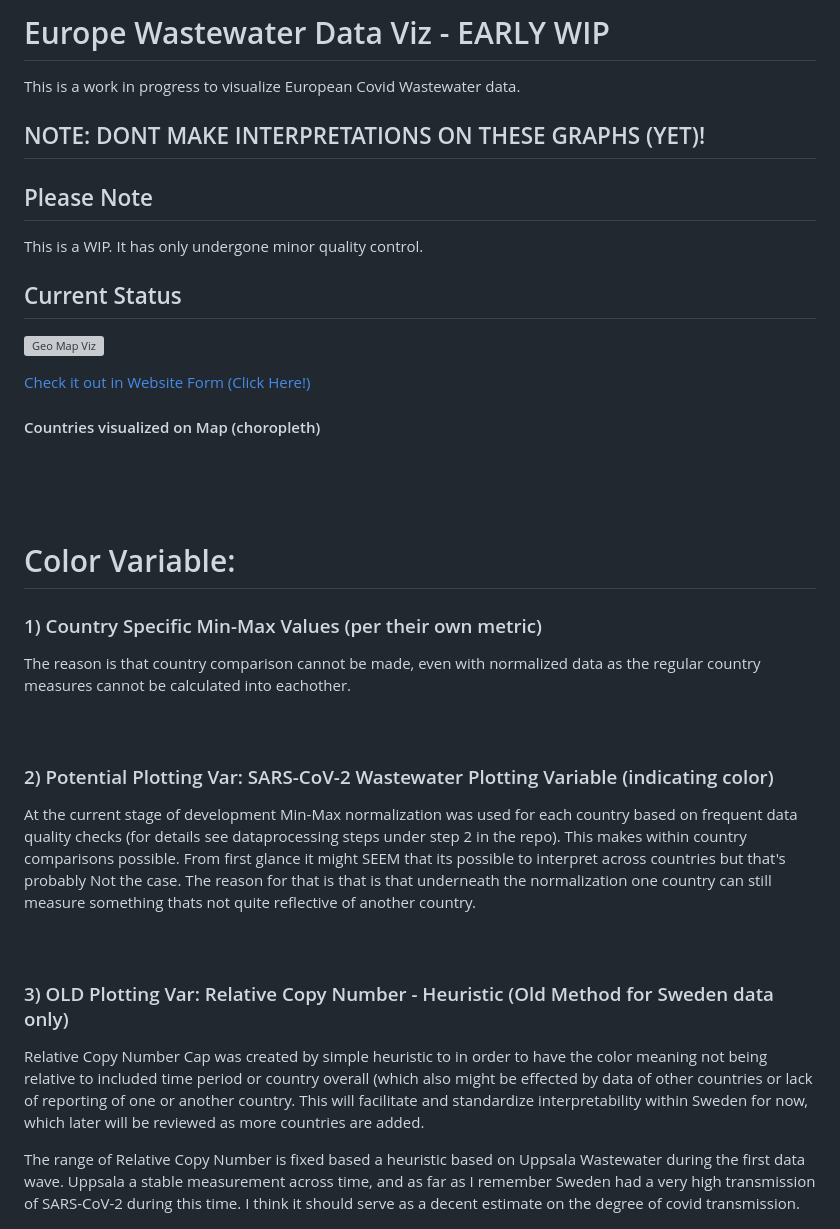
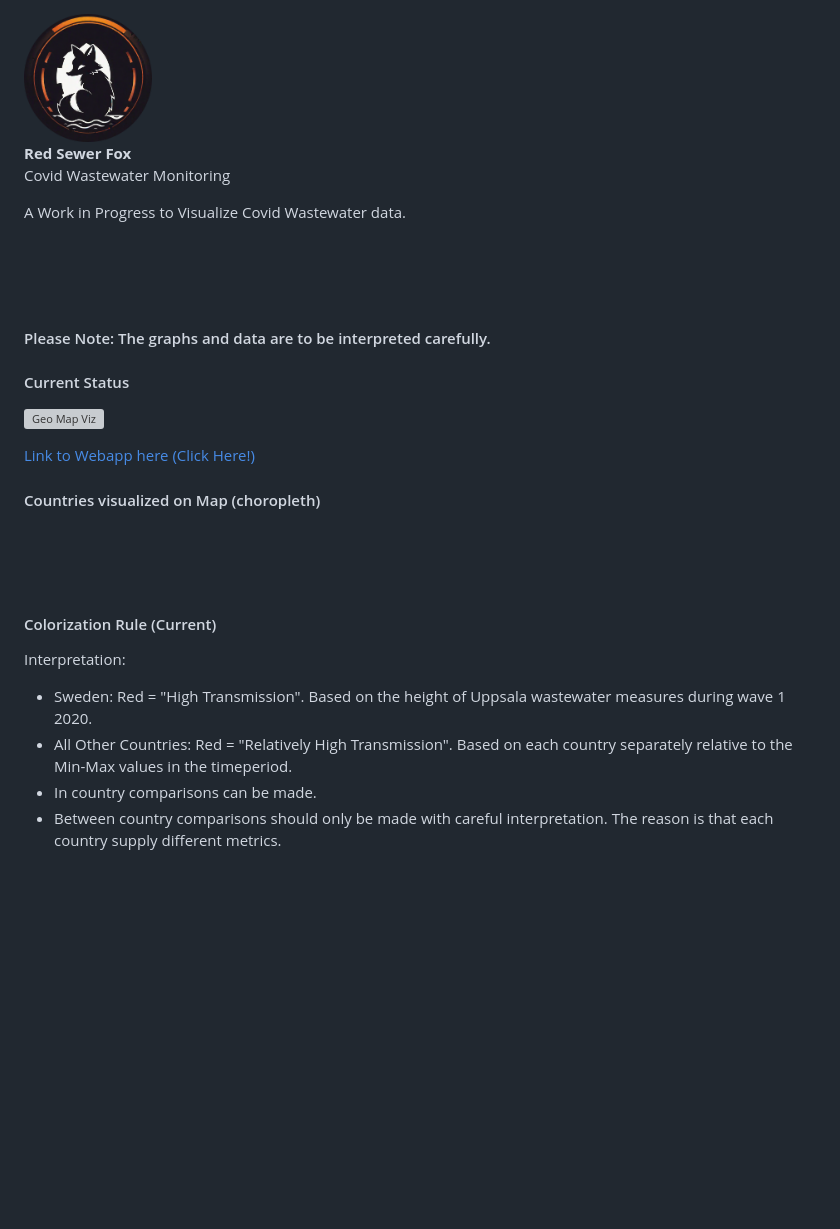
Before and after one commit to danieldynesius/covid, a Markdown page: README.md, the part around the change. Rendered like a GitHub page; pictures changed too: docs/red-sewer-fox.png (added); blank space fills up the shorter version; grey boxes are pictures that could not be loaded.

Commit message:
updated readme and commit

```diff
--- a/README.md
+++ b/README.md
@@ -1,34 +1,50 @@
-# Europe Wastewater Data Viz - EARLY WIP
-This is a work in progress to visualize European Covid Wastewater data.
+<style>
+    /* External CSS for better organization (optional) */
+    p {
+        font-family: 'Arial', sans-serif; /* Choose a suitable font family */
+        text-align: center; /* Center the text */
+        line-height: 1.5; /* Adjust line height for better readability */
+    }
 
-## NOTE: DONT MAKE INTERPRETATIONS ON THESE GRAPHS (YET)!
+    b {
+        font-size: 28px; /* Increase font size for emphasis */
+        color: #FF5733; /* Set a unique color for emphasis, you can choose your preferred color */
+    }
+
+    .subtext {
+        font-size: 18px; /* Smaller font size for subtext */
+        color: #555; /* Use a subdued color for the subtext */
+    }
+</style>
+
+<!-- Your HTML content -->
+<p>
+    <img src="docs/red-sewer-fox.png" alt="Red Sewer Fox" width="128" height="128"> <br>
+    <b>Red Sewer Fox</b> <br>
+    <span class="subtext">Covid Wastewater Monitoring</span>
+</p>
+
+A Work in Progress to Visualize Covid Wastewater data.
+
+<br><br><br>
+#### Please Note: The graphs and data are to be interpreted carefully.
 
 
-## Please Note
-This is a WIP. It has only undergone minor quality control.
 
-
-## Current Status
+#### Current Status
 ![Geo Map Viz](https://github.com/danieldynesius/covid/blob/main/docs/c19_wastewater_v0.3.3.gif)
 
-[Check it out in Website Form (Click Here!)](https://danieldynesius.github.io/daniel.dynesius.github.io/geo_map.html)
+[Link to Webapp here (Click Here!)](https://danieldynesius.github.io/covid/geo_map.html)
 #### Countries visualized on Map (choropleth)
 <br><br><br>
 
-# Color Variable:
-### 1) Country Specific Min-Max Values (per their own metric)
-The reason is that country comparison cannot be made, even with normalized data as the regular country measures cannot be calculated into eachother.
-<br><br><br>
+#### Colorization Rule (Current)
+Interpretation:
+* Sweden: Red = "High Transmission". Based on the height of Uppsala wastewater measures during wave 1 2020.
+* All Other Countries: Red = "Relatively High Transmission". Based on each country separately relative to the Min-Max values in the timeperiod.
+* In country comparisons can be made.
+* Between country comparisons should only be made with careful interpretation. The reason is that each country supply different metrics.
 
-### 2) Potential Plotting Var: SARS-CoV-2 Wastewater Plotting Variable (indicating color)
-At the current stage of development Min-Max normalization was used for each country based on frequent data quality checks (for details see dataprocessing steps under step 2 in the repo). This makes within country comparisons possible.
-From first glance it might SEEM that its possible to interpret across countries but that's probably Not the case. The reason for that is that is that underneath the normalization one country can still measure something thats not quite reflective of another country.
-<br><br><br>
-
-### 3) OLD Plotting Var: Relative Copy Number - Heuristic (Old Method for Sweden data only)
-Relative Copy Number Cap was created by simple heuristic to in order to have the color meaning not being relative to included time period or country overall (which also might be effected by data of other countries or lack of reporting of one or another country. This will facilitate and standardize interpretability within Sweden for now, which later will be reviewed as more countries are added.
-
-The range of Relative Copy Number is fixed based a heuristic based on Uppsala Wastewater during the first data wave. Uppsala a stable measurement across time, and as far as I remember Sweden had a very high transmission of SARS-CoV-2 during this time. I think it should serve as a decent estimate on the degree of covid transmission.
 
 ![Trendline Viz](docs/se_uppsala_c19_first_recorded_peak.png)
 <br><br><br>
```
Also changed, not shown: 3 other files.
